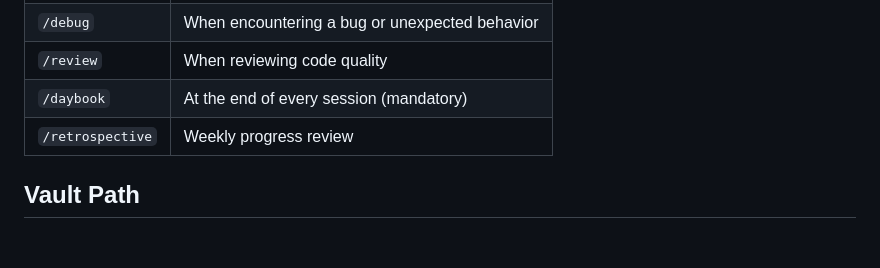
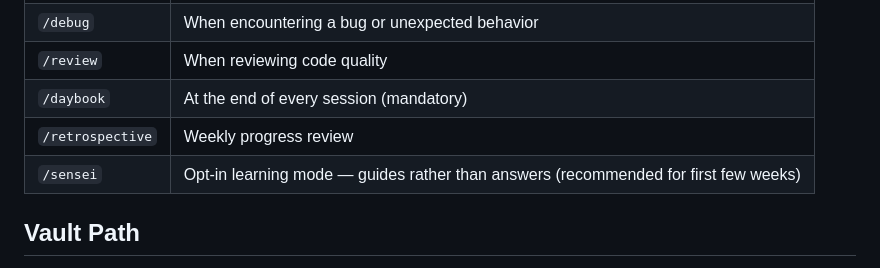
Before and after one commit to fredlemieux/atlas-intern-framework, a Markdown page: CLAUDE.md, the part around the change. Drawn GitHub-style; blank space fills up the shorter version.

Commit message:
feat: add sensei skill (genericised, standalone), add to CLAUDE.md as opt-in

```diff
--- a/CLAUDE.md
+++ b/CLAUDE.md
@@ -35,6 +35,7 @@ Trigger: `/crispy` or `/crispy task-name`
 | `/review` | When reviewing code quality |
 | `/daybook` | At the end of every session (mandatory) |
 | `/retrospective` | Weekly progress review |
+| `/sensei` | Opt-in learning mode — guides rather than answers (recommended for first few weeks) |
 
 ## Vault Path
 
```
Also changed, not shown: skills/sensei/SKILL.md (added, +104 -0 lines).
